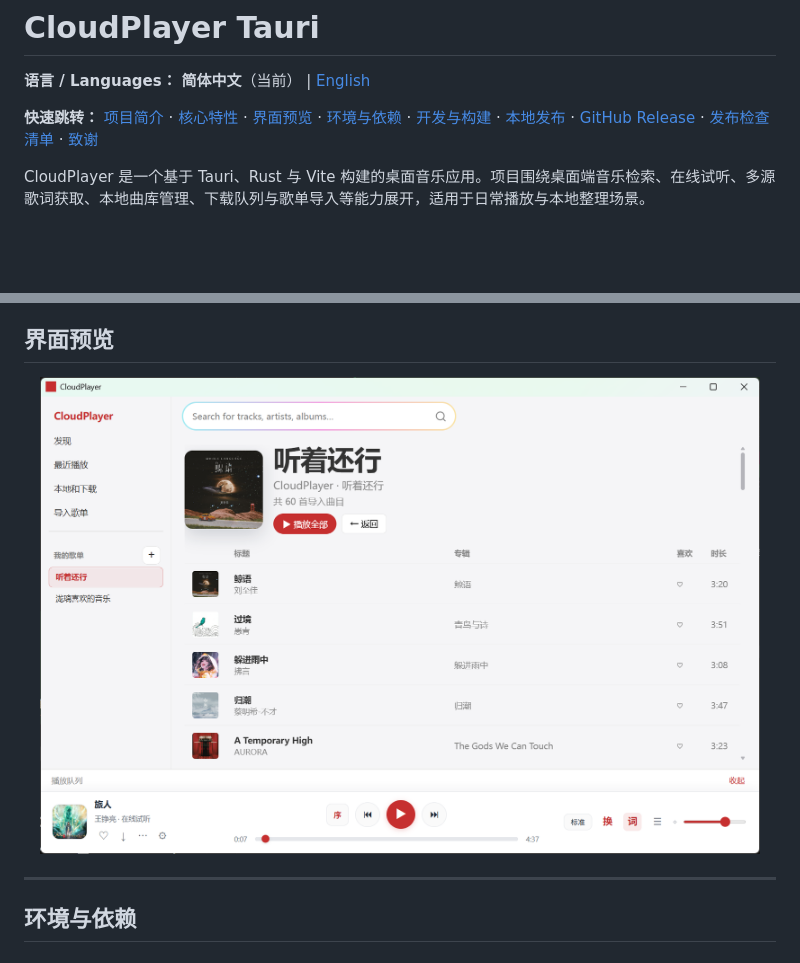
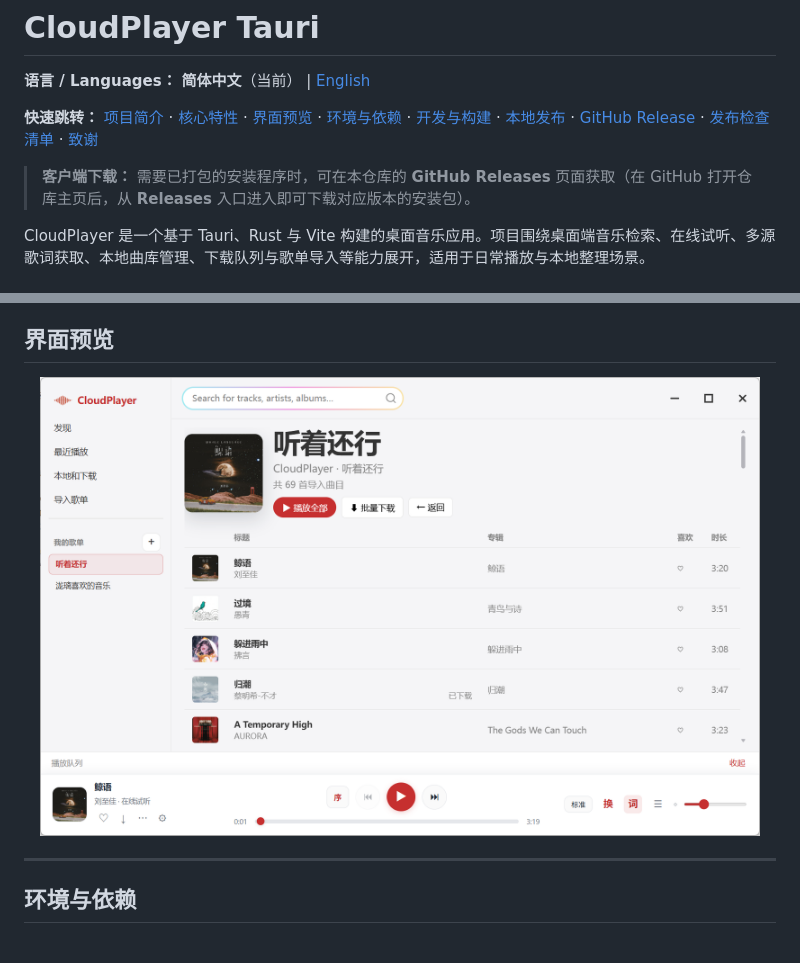
Before and after one commit to blackchoice/cloudplayer-tauri, a Markdown page: README.md, 2 parts joined by grey strips. GitHub-like rendering; pictures changed too: docs/preview.png; blank space fills up the shorter version.

```diff
--- a/README.md
+++ b/README.md
@@ -3,6 +3,8 @@
 **语言 / Languages：** **简体中文**（当前） | [English](README.en.md)
 
 **快速跳转：** [项目简介](#sec-overview) · [核心特性](#sec-features) · [界面预览](#sec-preview) · [环境与依赖](#sec-deps) · [开发与构建](#sec-build) · [本地发布](#sec-release-local) · [GitHub Release](#sec-github-release) · [发布检查清单](#sec-checklist) · [致谢](#sec-ack)
+
+> **客户端下载：** 需要已打包的安装程序时，可在本仓库的 **GitHub Releases** 页面获取（在 GitHub 打开仓库主页后，从 **Releases** 入口进入即可下载对应版本的安装包）。
 
 <a id="sec-overview"></a>
 
```
Also changed, not shown: README.en.md (+2 -0 lines), debug/where-to-find-cloudplayer-log.md (added, +93 -0 lines), tmp-stitch-nowplaying.png (deleted), 14 other files.
